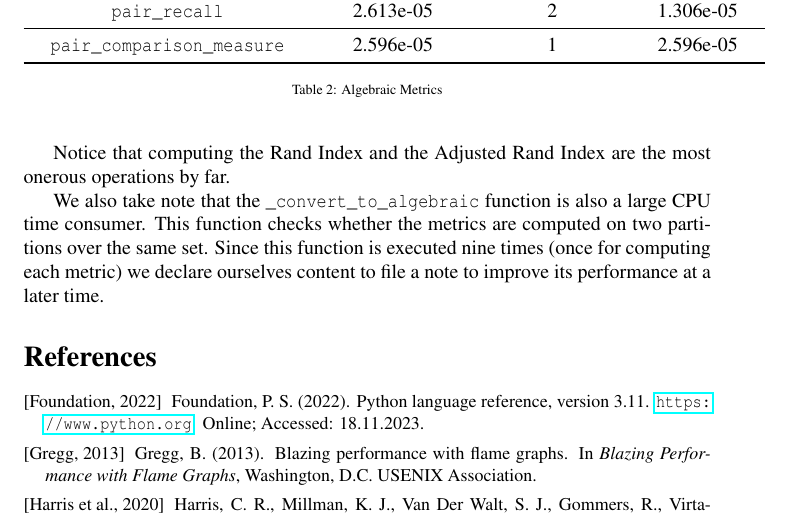
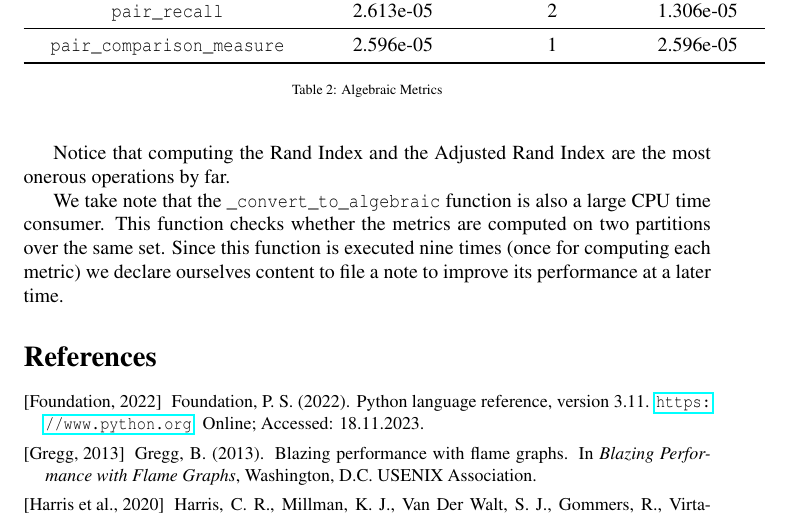
Before and after one commit to matchescu/docs, a LaTeX document (articles/er-metrics-library/02_appendix.tex): part of page 5 of 5, cut so that both start at the same text. Compiled offline with pdfLaTeX.

Commit message:
fix also...also expression

```diff
--- a/articles/er-metrics-library/02_appendix.tex
+++ b/articles/er-metrics-library/02_appendix.tex
@@ -297,7 +297,7 @@
     Notice that computing the Rand Index and the Adjusted Rand Index are the
     most onerous operations by far.
 
-    We also take note that the \texttt{\char`_convert\char`_to\char`_algebraic}
+    We take note that the \texttt{\char`_convert\char`_to\char`_algebraic}
     function is also a large CPU time consumer.
     This function checks whether the metrics are computed on two partitions over
     the same set.
```
